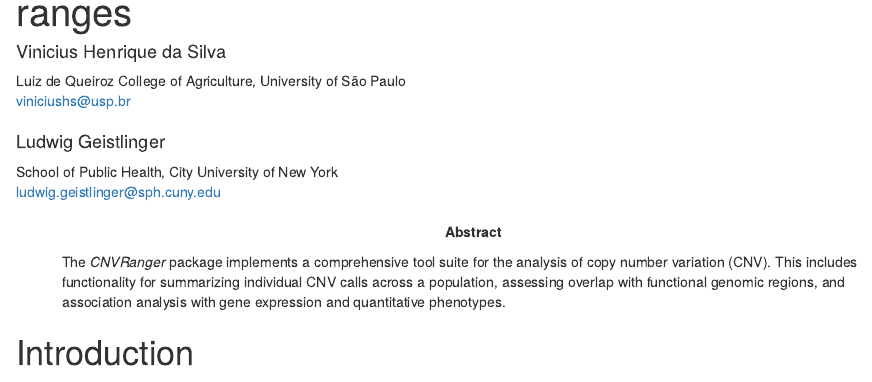
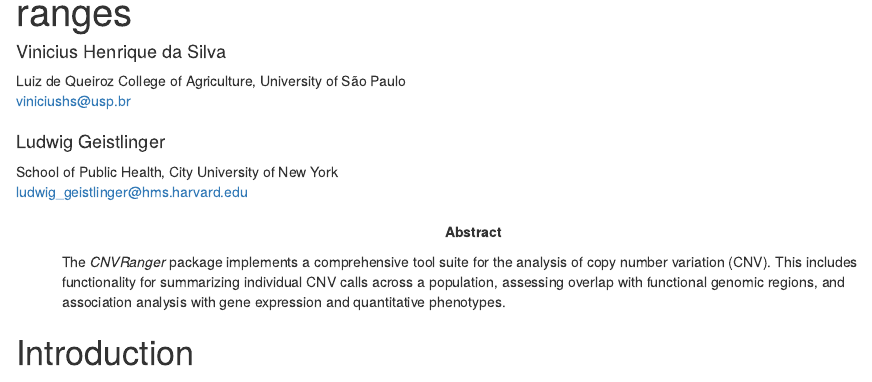
Before and after one commit to waldronlab/CNVRanger, an R Markdown document (vignettes/CNVRanger.Rmd): the page in a window 1100 px wide, from 70 px down. Rendered offline with R 4.5, knitr and Pandoc, with nearby package versions; the code chunks are not run, so their results and figures are left out; drawn as R Markdown's standard HTML page in place of the format the file asks for; some code elsewhere in the file could not run offline.

Commit message:
change email

```diff
--- a/vignettes/CNVRanger.Rmd
+++ b/vignettes/CNVRanger.Rmd
@@ -6,7 +6,7 @@ author:
     email: viniciushs@usp.br
   - name: Ludwig Geistlinger
     affiliation: School of Public Health, City University of New York
-    email: ludwig.geistlinger@sph.cuny.edu
+    email: ludwig_geistlinger@hms.harvard.edu
 package: CNVRanger
 abstract: >
     The _CNVRanger_ package implements a comprehensive tool suite for the analysis
```
Also changed, not shown: 1 other file.
